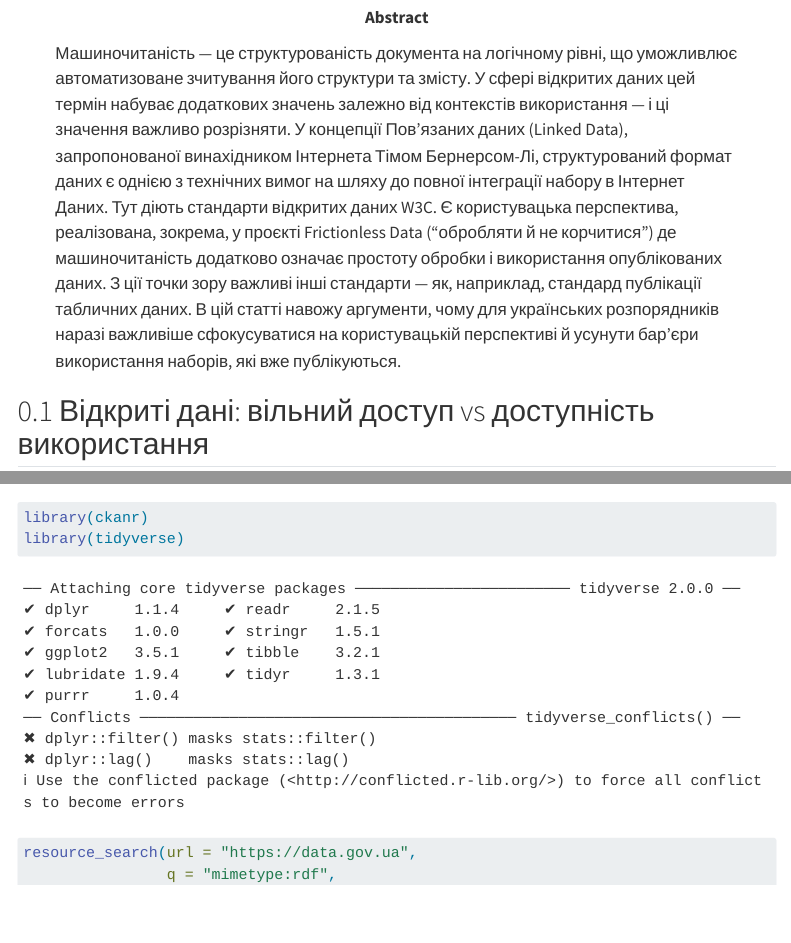
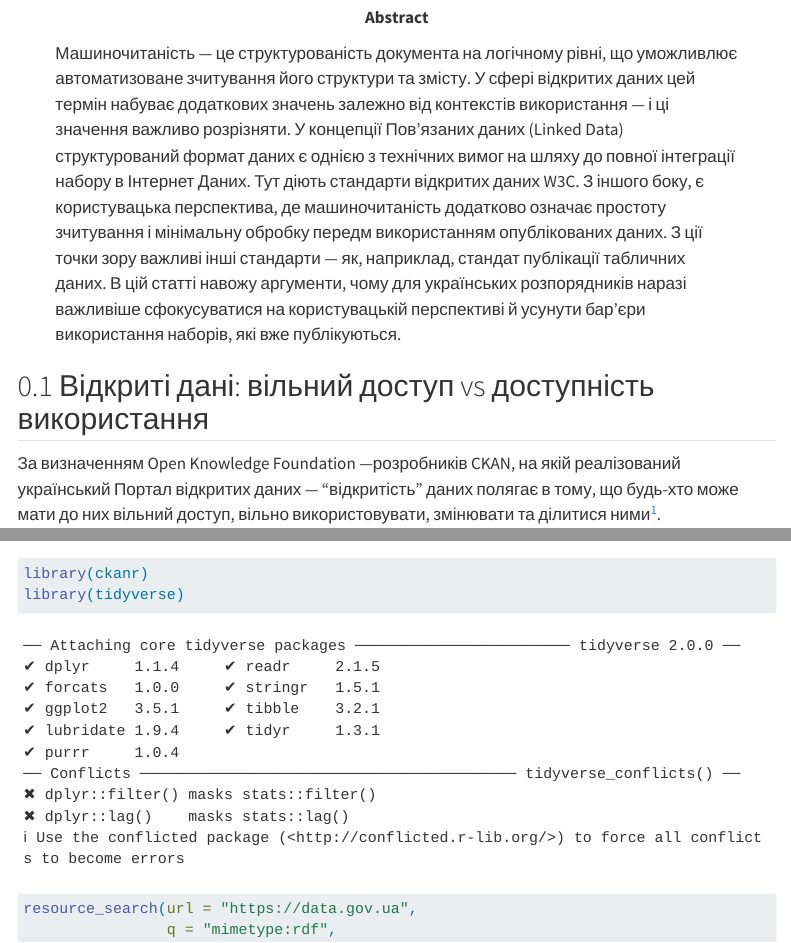
Before and after one commit to mykuzin/machine-readability-and-open-data, a Quarto document (index.qmd): the page in a window 1100 px wide, from 250 px down, and a second part further down, joined at a grey line. Rendered offline with R 4.5, knitr and Pandoc in place of Quarto, with nearby package versions; some code elsewhere in the file could not run offline; menus at the side of the page are left out.

Commit message:
major text edits

```diff
--- a/index.qmd
+++ b/index.qmd
@@ -13,10 +13,11 @@ keywords:
   - відкриті дані
   - стандарти відкритих даних
 abstract: |
-  Машиночитаність — це структурованість документа на логічному рівні, що уможливлює автоматизоване зчитування його структури та змісту. У сфері відкритих даних цей термін набуває додаткових значень залежно від контекстів використання — і ці значення важливо розрізняти. У концепції Пов'язаних даних (Linked Data), запропонованої винахідником Інтернета Тімом Бернерсом-Лі, структурований формат даних є однією з технічних вимог на шляху до повної інтеграції набору в Інтернет Даних. Тут діють стандарти відкритих даних W3C. Є користувацька перспектива, реалізована, зокрема, у проєкті Frictionless Data ("обробляти й не корчитися") де машиночитаність додатково означає простоту обробки і використання опублікованих даних. З ції точки зору важливі інші стандарти — як, наприклад, стандард публікації табличних даних. В цій статті навожу аргументи, чому для українських розпорядників наразі важливіше сфокусуватися на користувацькій перспективі й усунути бар'єри використання наборів, які вже публікуються.
+  Машиночитаність — це структурованість документа на логічному рівні, що уможливлює автоматизоване зчитування його структури та змісту. У сфері відкритих даних цей термін набуває додаткових значень залежно від контекстів використання — і ці значення важливо розрізняти. У концепції Пов'язаних даних (Linked Data) структурований формат даних є однією з технічних вимог на шляху до повної інтеграції набору в Інтернет Даних. Тут діють стандарти відкритих даних W3C. З іншого боку, є користувацька перспектива, де машиночитаність додатково означає простоту зчитування і мінімальну обробку передм використанням опублікованих даних. З ції точки зору важливі інші стандарти — як, наприклад, стандат публікації табличних даних. В цій статті навожу аргументи, чому для українських розпорядників наразі важливіше сфокусуватися на користувацькій перспективі й усунути бар'єри використання наборів, які вже публікуються.
 date: last-modified
 number-sections: true
 ---
+
 ## Відкриті дані: вільний доступ vs доступність використання
 
 За визначенням Open Knowledge Foundation —розробників CKAN, на якій реалізований український Портал відкритих даних — "відкритість" даних полягає в тому, що будь-хто може мати до них вільний доступ, вільно використовувати, змінювати та ділитися ними[^1].
```
Also changed, not shown: 1 other file.
